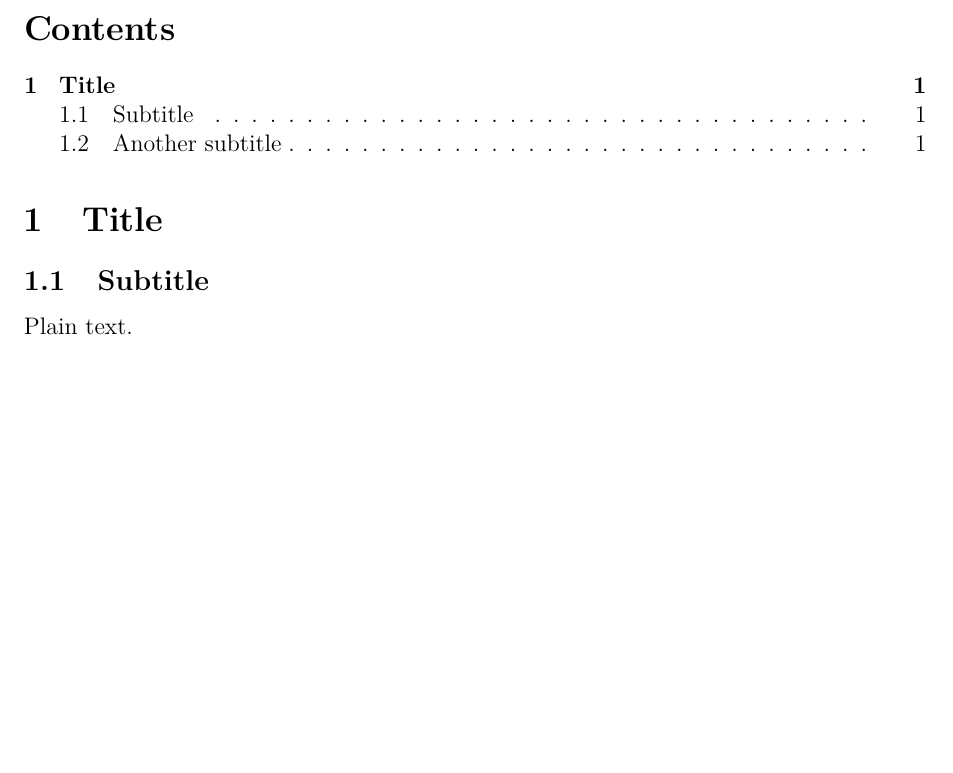
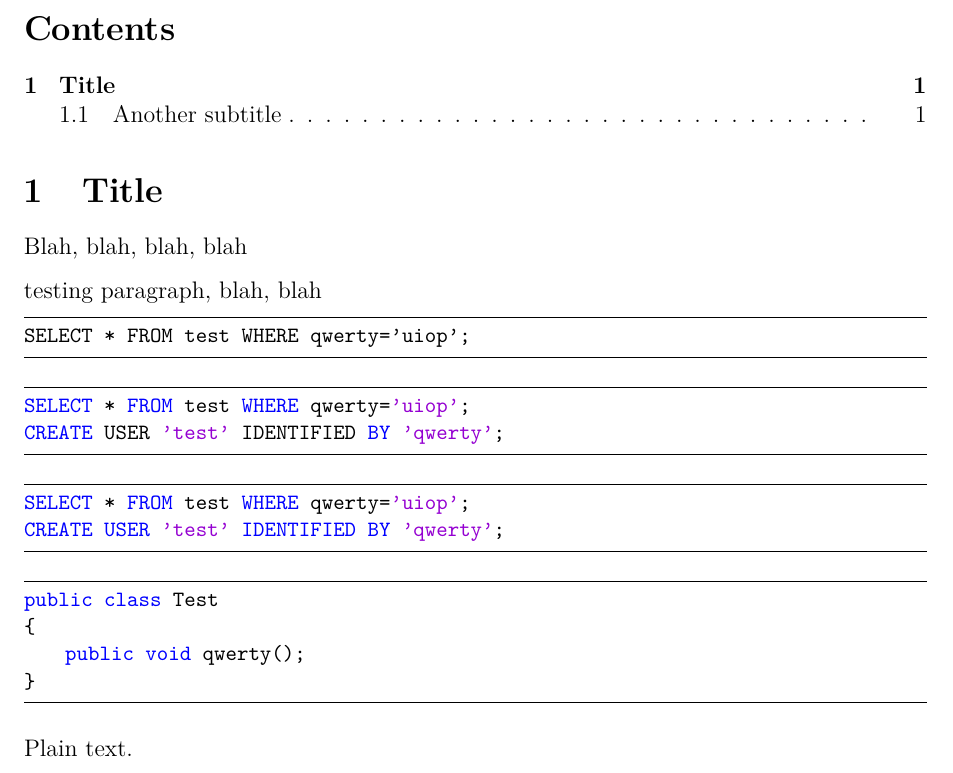
Before and after one commit to ylt/LaTeXTemplate, a LaTeX problem sheet (example.tex): part of page 2 of 2, cut so that both start at the same text, the shorter picture padded with empty space. Compiled offline with pdfLaTeX; a LaTeX package or settings file that is missing is left out.

Commit message:
Updated example slightly to include code examples, and added rendering of it

```diff
--- a/example.tex
+++ b/example.tex
@@ -13,9 +13,30 @@
 \tableofcontents
 
 \section{Title}
+Blah, blah, blah, blah
 
-\subsection{Subtitle}
+testing paragraph, blah, blah
 
+\begin{lstlisting}
+SELECT * FROM test WHERE qwerty='uiop';
+\end{lstlisting}
+
+\begin{lstlisting}[language=sql]
+SELECT * FROM test WHERE qwerty='uiop';
+CREATE USER 'test' IDENTIFIED BY 'qwerty';
+\end{lstlisting}
+
+\begin{lstlisting}[language=orasql]
+SELECT * FROM test WHERE qwerty='uiop';
+CREATE USER 'test' IDENTIFIED BY 'qwerty';
+\end{lstlisting}
+
+\begin{lstlisting}[language={[Sharp]C}]
+public class Test
+{
+	public void qwerty();
+}
+\end{lstlisting}
 
 Plain text.
 
```
Also changed, not shown: example.pdf (added).
